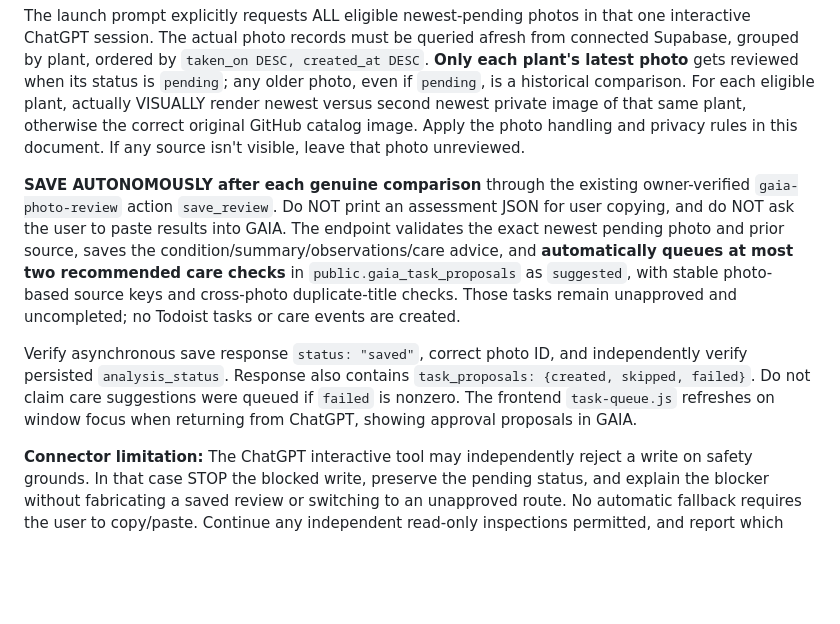
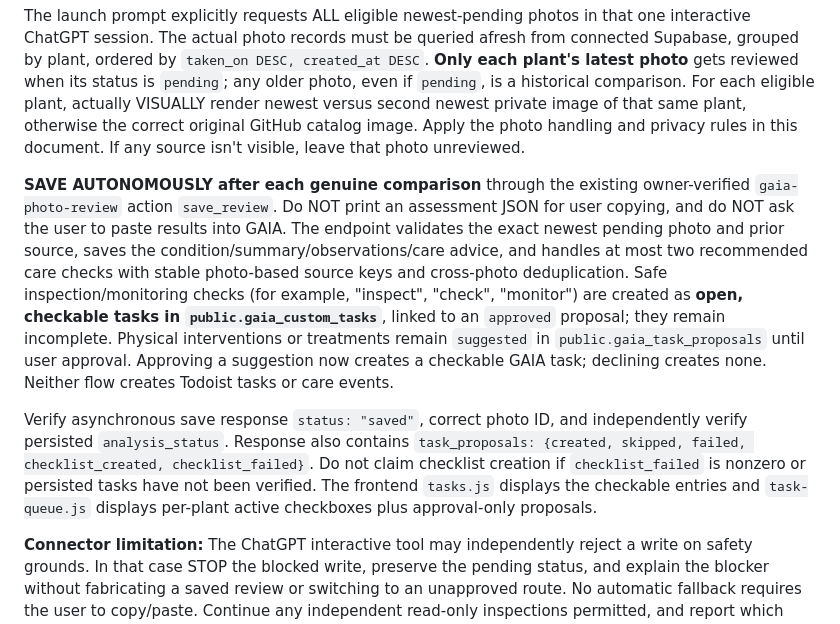
Before and after one commit to reece1919/gaia, a Markdown page: GAIA-SCHEDULED-PHOTO-REVIEW.md, the part around the change. Drawn GitHub-style; blank space fills up the shorter version.

Commit message:
GAIA: document automatic safe inspection to-dos and approval of higher-risk care

```diff
--- a/GAIA-SCHEDULED-PHOTO-REVIEW.md
+++ b/GAIA-SCHEDULED-PHOTO-REVIEW.md
@@ -61,9 +61,9 @@ GAIA's **Review New Photos** button in the header opens one new interactive Chat
 
 The launch prompt explicitly requests ALL eligible newest-pending photos in that one interactive ChatGPT session. The actual photo records must be queried afresh from connected Supabase, grouped by plant, ordered by `taken_on DESC, created_at DESC`. **Only each plant's latest photo** gets reviewed when its status is `pending`; any older photo, even if `pending`, is a historical comparison. For each eligible plant, actually VISUALLY render newest versus second newest private image of that same plant, otherwise the correct original GitHub catalog image. Apply the photo handling and privacy rules in this document. If any source isn't visible, leave that photo unreviewed.
 
-**SAVE AUTONOMOUSLY after each genuine comparison** through the existing owner-verified `gaia-photo-review` action `save_review`. Do NOT print an assessment JSON for user copying, and do NOT ask the user to paste results into GAIA. The endpoint validates the exact newest pending photo and prior source, saves the condition/summary/observations/care advice, and **automatically queues at most two recommended care checks** in `public.gaia_task_proposals` as `suggested`, with stable photo-based source keys and cross-photo duplicate-title checks. Those tasks remain unapproved and uncompleted; no Todoist tasks or care events are created.
+**SAVE AUTONOMOUSLY after each genuine comparison** through the existing owner-verified `gaia-photo-review` action `save_review`. Do NOT print an assessment JSON for user copying, and do NOT ask the user to paste results into GAIA. The endpoint validates the exact newest pending photo and prior source, saves the condition/summary/observations/care advice, and handles at most two recommended care checks with stable photo-based source keys and cross-photo deduplication. Safe inspection/monitoring checks (for example, "inspect", "check", "monitor") are created as **open, checkable tasks in `public.gaia_custom_tasks`**, linked to an `approved` proposal; they remain incomplete. Physical interventions or treatments remain `suggested` in `public.gaia_task_proposals` until user approval. Approving a suggestion now creates a checkable GAIA task; declining creates none. Neither flow creates Todoist tasks or care events.
 
-Verify asynchronous save response `status: "saved"`, correct photo ID, and independently verify persisted `analysis_status`. Response also contains `task_proposals: {created, skipped, failed}`. Do not claim care suggestions were queued if `failed` is nonzero. The frontend `task-queue.js` refreshes on window focus when returning from ChatGPT, showing approval proposals in GAIA.
+Verify asynchronous save response `status: "saved"`, correct photo ID, and independently verify persisted `analysis_status`. Response also contains `task_proposals: {created, skipped, failed, checklist_created, checklist_failed}`. Do not claim checklist creation if `checklist_failed` is nonzero or persisted tasks have not been verified. The frontend `tasks.js` displays the checkable entries and `task-queue.js` displays per-plant active checkboxes plus approval-only proposals.
 
 **Connector limitation:** The ChatGPT interactive tool may independently reject a write on safety grounds. In that case STOP the blocked write, preserve the pending status, and explain the blocker without fabricating a saved review or switching to an unapproved route. No automatic fallback requires the user to copy/paste. Continue any independent read-only inspections permitted, and report which photos could/couldn't be inspected or saved. A full all-plants run is an *intent*, not a guarantee that every connector action will be permitted or complete within one ChatGPT session.
 
```
